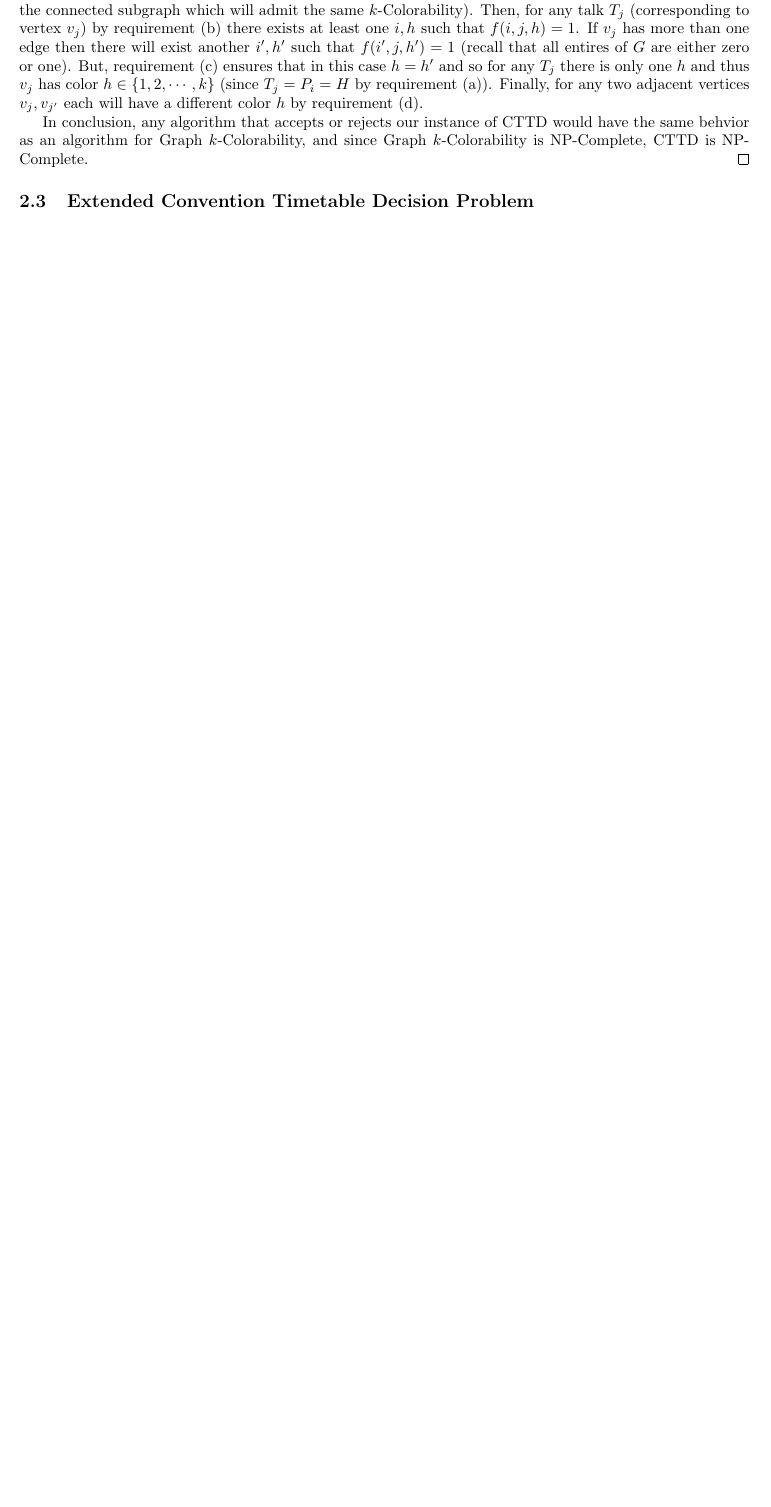
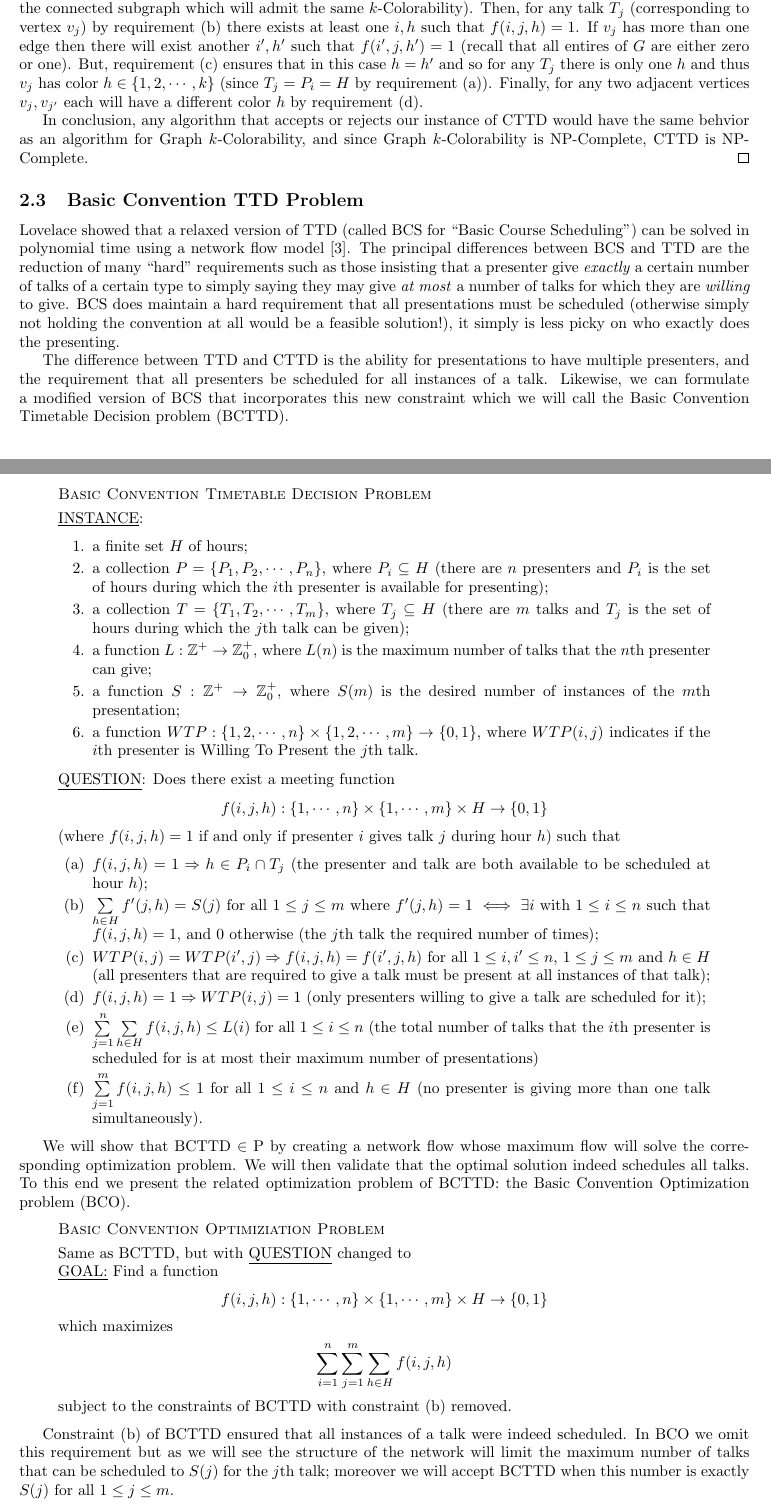
Before and after one commit to jquesnelle/convention-scheduling, a LaTeX paper (schedule.tex): part of page 3 of 4 before the commit and two parts of pages 3 and 4 of 6 after it, the two joined at a grey line, cut so that both start at the same text, the shorter picture padded with empty space. Compiled offline with pdfLaTeX.

Commit message:
bcttd with flow

```diff
--- a/schedule.tex
+++ b/schedule.tex
@@ -104,4 +104,53 @@ If an algorithm accepts this instance then there exists a function $f$ that meet
 In conclusion, any algorithm that accepts or rejects our instance of CTTD would have the same behvior as an algorithm for Graph $k$-Colorability, and since Graph $k$-Colorability is NP-Complete, CTTD is NP-Complete.
 \end{proof}
 
-\subsection{Extended Convention Timetable Decision Problem}
+\subsection{Basic Convention TTD Problem}
+Lovelace showed that a relaxed version of TTD (called BCS for ``Basic Course Scheduling") can be solved in polynomial time using a network flow model \cite{lovelace2010}. The principal differences between BCS and TTD are the reduction of many ``hard" requirements such as those insisting that a presenter give \emph{exactly} a certain number of talks of a certain type to simply saying they may give \emph{at most} a number of talks for which they are \emph{willing} to give. BCS does maintain a hard requirement that all presentations must be scheduled (otherwise simply not holding the convention at all would be a feasible solution!), it simply is less picky on who exactly does the presenting.
+
+The difference between TTD and CTTD is the ability for presentations to have multiple presenters, and the requirement that all presenters be scheduled for all instances of a talk. Likewise, we can formulate a modified version of BCS that incorporates this new constraint which we will call the Basic Convention Timetable Decision problem (BCTTD).
+
+\begin{quote}
+	\textsc{Basic Convention Timetable Decision Problem}
+
+	\underline{INSTANCE}:
+		\begin{enumerate}
+			\item a finite set $H$ of hours;
+			\item a collection $P = \{P_1, P_2, \cdots, P_n\}$, where $P_i \subseteq H$ (there are $n$ presenters and $P_i$ is the set of hours during which the $i$th presenter is available for presenting);
+			\item a collection $T = \{T_1, T_2, \cdots, T_m\}$, where $T_j \subseteq H$ (there are $m$ talks and $T_j$ is the set of hours during which the $j$th talk can be given);
+			\item a function $L : \mathbb Z^+ \rightarrow \mathbb Z_0^+$, where $L(n)$ is the maximum number of talks that the $n$th presenter can give;
+			\item a function $S : \mathbb Z^+ \rightarrow \mathbb Z_0^+$, where $S(m)$ is the desired number of instances of the $m$th presentation;
+			\item a function $WTP : \{1,2,\cdots, n\} \times \{1,2,\cdots,m\} \rightarrow \{0,1\}$, where $WTP(i,j)$ indicates if the $i$th presenter is Willing To Present the $j$th talk.
+		\end{enumerate}
+		\underline{QUESTION}: Does there exist a meeting function
+		\begin{gather*}
+			f(i,j,h) : \{1,\cdots,n\} \times \{1,\cdots,m\} \times H \rightarrow \{0,1\}
+		\end{gather*}
+		(where $f(i,j,h)=1$ if and only if presenter $i$ gives talk $j$ during hour $h$) such that
+		\begin{enumerate}[(a)]
+			\item $f(i,j,h) = 1 \Rightarrow h \in P_i \cap T_j$ (the presenter and talk are both available to be scheduled at hour $h$);
+			\item $\sum\limits_{h \in H} f'(j,h) = S(j)$ for all $1 \le j \le m$ where $f'(j,h) = 1 \iff \exists i \text{ with } 1 \le i \le n$ such that $f(i,j,h)=1$, and 0 otherwise (the $j$th talk the required number of times);
+			\item $WTP(i,j) = WTP(i',j) \Rightarrow f(i,j,h)=f(i',j,h)$ for all $1 \le i,i' \le n$, $1 \le j \le m$ and $h \in H$ (all presenters that are required to give a talk must be present at all instances of that talk);
+			\item $f(i,j,h) = 1 \Rightarrow WTP(i,j) = 1$ (only presenters willing to give a talk are scheduled for it);
+			\item $\sum\limits_{j=1}^n\sum\limits_{h \in H} f(i,j,h) \le L(i)$ for all $1 \le i \le n$ (the total number of talks that the $i$th presenter is scheduled for is at most their maximum number of presentations)
+			\item $\sum\limits_{j=1}^m f(i,j,h) \le 1$ for all $1 \le i \le n$ and $h \in H$ (no presenter is giving more than one talk simultaneously).
+		\end{enumerate}
+\end{quote}
+
+We will show that BCTTD $\in$ P by creating a network flow whose maximum flow will solve the corresponding optimization problem. We will then validate that the optimal solution indeed schedules all talks. To this end we present the related optimization problem of BCTTD: the Basic Convention Optimization problem (BCO).
+
+\begin{quote}
+	\textsc{Basic Convention Optimiziation Problem}
+
+	Same as BCTTD, but with \underline{QUESTION} changed to \\
+	\underline{GOAL:} Find a function
+	\begin{gather*}
+		f(i,j,h) : \{1,\cdots,n\} \times \{1,\cdots,m\} \times H \rightarrow \{0,1\}
+	\end{gather*}
+	which maximizes
+	\begin{gather*}
+		\sum\limits_{i=1}^{n}\sum\limits_{j=1}^{m}\sum\limits_{h \in H} f(i,j,h)
+	\end{gather*}
+	subject to the constraints of BCTTD with constraint (b) removed.
+\end{quote}
+
+Constraint (b) of BCTTD ensured that all instances of a talk were indeed scheduled. In BCO we omit this requirement but as we will see the structure of the network will limit the maximum number of talks that can be scheduled to $S(j)$ for the $j$th talk; moreover we will accept BCTTD when this number is exactly $S(j)$ for all $1 \le j \le m$.
```
Also changed, not shown: schedule.tex (16 more changed lines).
